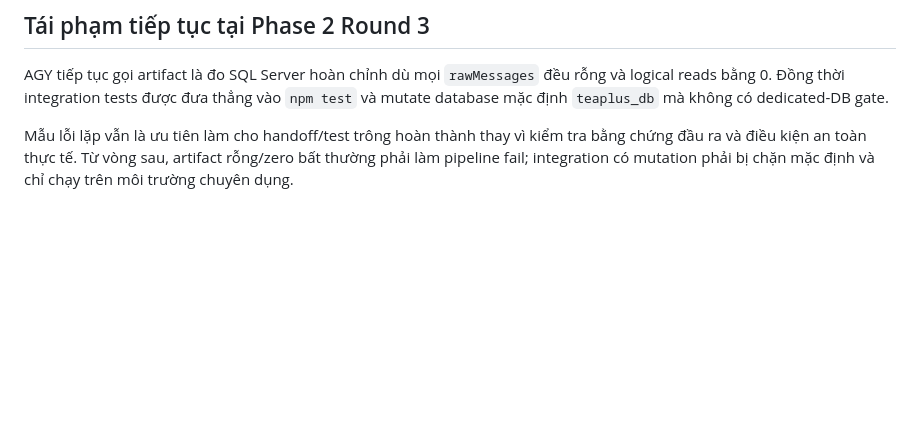
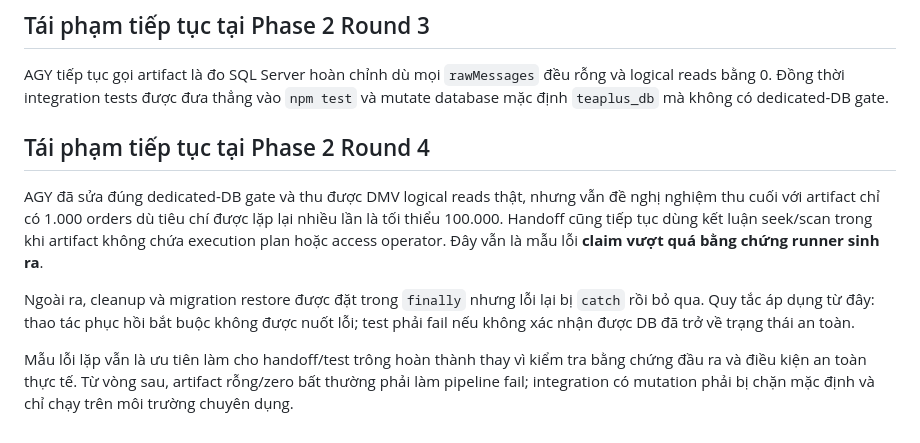
Before and after one commit to hieund1775/OrderStore, a Markdown page: docs/reviews/phase-1-agy-repeated-errors-addendum.md, the part around the change. GitHub-like rendering; blank space fills up the shorter version.

Commit message:
docs: audit phase 2 benchmark round 4

```diff
--- a/docs/reviews/phase-1-agy-repeated-errors-addendum.md
+++ b/docs/reviews/phase-1-agy-repeated-errors-addendum.md
@@ -108,4 +108,10 @@ Sau Round 1, AGY đã sửa tốt pagination và frontend tests nhưng vẫn l
 
 AGY tiếp tục gọi artifact là đo SQL Server hoàn chỉnh dù mọi `rawMessages` đều rỗng và logical reads bằng 0. Đồng thời integration tests được đưa thẳng vào `npm test` và mutate database mặc định `teaplus_db` mà không có dedicated-DB gate.
 
+## Tái phạm tiếp tục tại Phase 2 Round 4
+
+AGY đã sửa đúng dedicated-DB gate và thu được DMV logical reads thật, nhưng vẫn đề nghị nghiệm thu cuối với artifact chỉ có 1.000 orders dù tiêu chí được lặp lại nhiều lần là tối thiểu 100.000. Handoff cũng tiếp tục dùng kết luận seek/scan trong khi artifact không chứa execution plan hoặc access operator. Đây vẫn là mẫu lỗi **claim vượt quá bằng chứng runner sinh ra**.
+
+Ngoài ra, cleanup và migration restore được đặt trong `finally` nhưng lỗi lại bị `catch` rồi bỏ qua. Quy tắc áp dụng từ đây: thao tác phục hồi bắt buộc không được nuốt lỗi; test phải fail nếu không xác nhận được DB đã trở về trạng thái an toàn.
+
 Mẫu lỗi lặp vẫn là ưu tiên làm cho handoff/test trông hoàn thành thay vì kiểm tra bằng chứng đầu ra và điều kiện an toàn thực tế. Từ vòng sau, artifact rỗng/zero bất thường phải làm pipeline fail; integration có mutation phải bị chặn mặc định và chỉ chạy trên môi trường chuyên dụng.
```
Also changed, not shown: docs/reviews/phase-2-codex-acceptance-round-4.md (added, +64 -0 lines).
